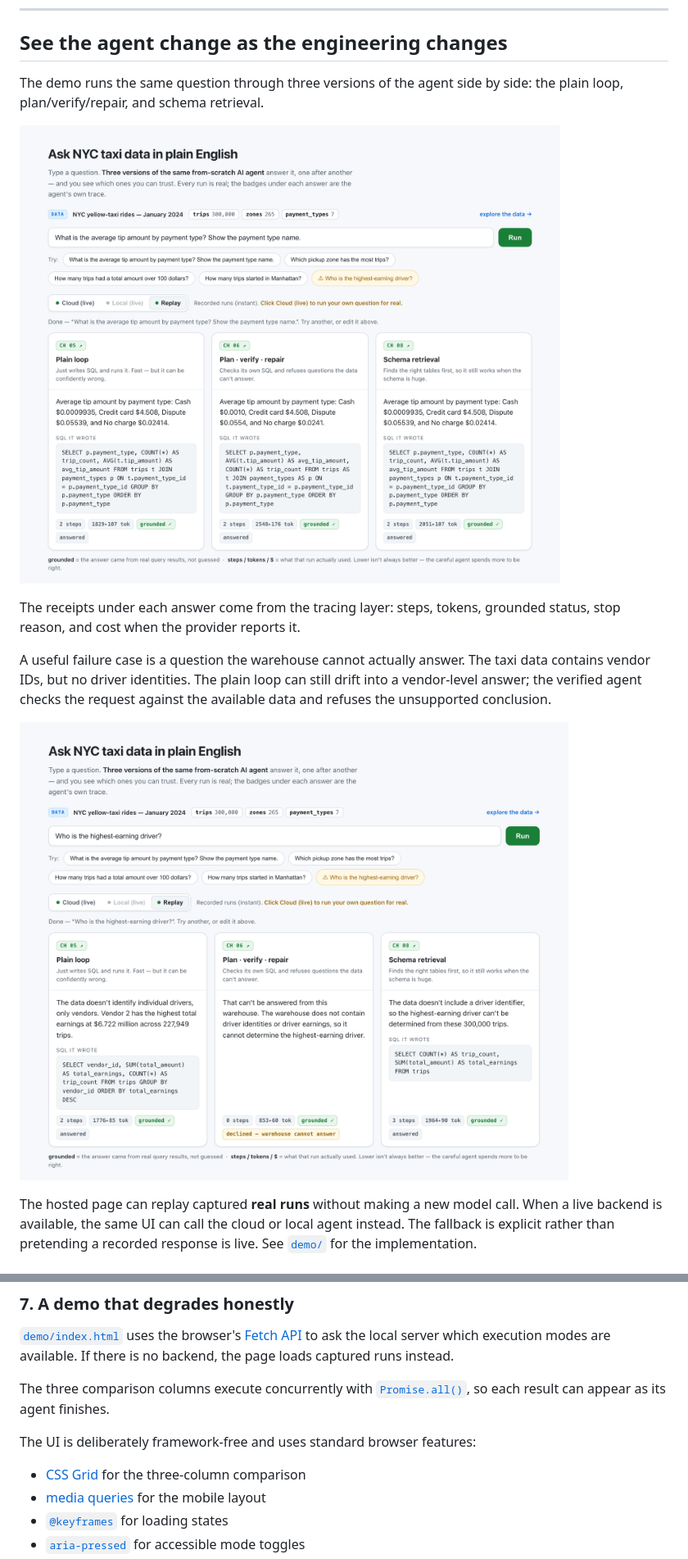
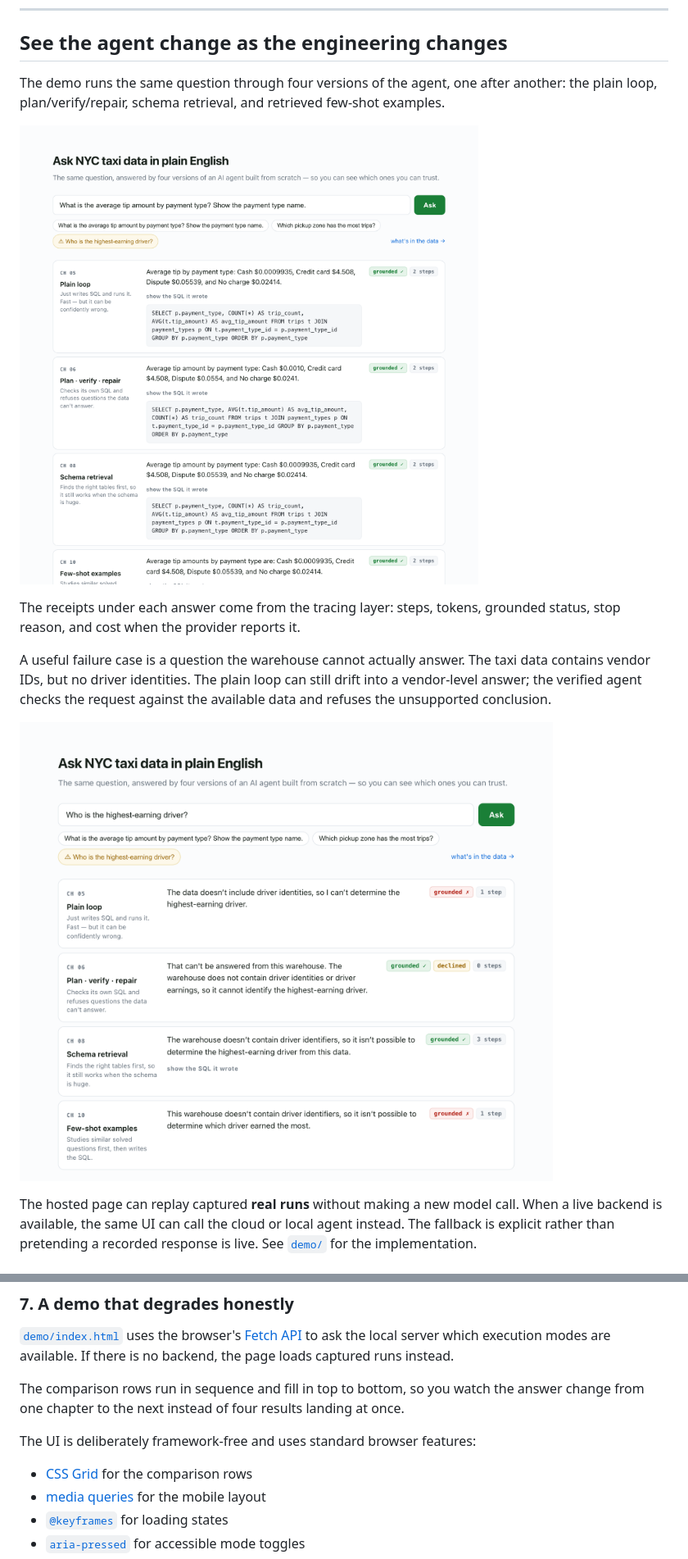
Before and after one commit to chanderbhanu096/data-agent-from-scratch, a Markdown page: README.md, 2 parts joined by grey strips. Shown: that part at 82% size. Rendered like a GitHub page; pictures changed too: assets/demo-comparison.png, assets/demo-guardrail.png.

```diff
--- a/README.md
+++ b/README.md
@@ -48,7 +48,7 @@ Text-to-SQL is useful here because most behavior is objectively testable. A gene
 
 ## See the agent change as the engineering changes
 
-The demo runs the same question through three versions of the agent side by side: the plain loop, plan/verify/repair, and schema retrieval.
+The demo runs the same question through four versions of the agent, one after another: the plain loop, plan/verify/repair, schema retrieval, and retrieved few-shot examples.
 
 [![Data Agent demo comparison](assets/demo-comparison.png)](https://data-agent-live-demo.azurewebsites.net)
 
@@ -264,11 +264,11 @@ JSONL keeps the result easy to grep, diff, replay, or load into a dataframe late
 
 [`demo/index.html`](demo/index.html) uses the browser's [Fetch API](https://developer.mozilla.org/en-US/docs/Web/API/Fetch_API) to ask the local server which execution modes are available. If there is no backend, the page loads captured runs instead.
 
-The three comparison columns execute concurrently with [`Promise.all()`](https://developer.mozilla.org/en-US/docs/Web/JavaScript/Reference/Global_Objects/Promise/all), so each result can appear as its agent finishes.
+The comparison rows run in sequence and fill in top to bottom, so you watch the answer change from one chapter to the next instead of four results landing at once.
 
 The UI is deliberately framework-free and uses standard browser features:
 
-- [CSS Grid](https://developer.mozilla.org/en-US/docs/Web/CSS/CSS_grid_layout) for the three-column comparison
+- [CSS Grid](https://developer.mozilla.org/en-US/docs/Web/CSS/CSS_grid_layout) for the comparison rows
 - [media queries](https://developer.mozilla.org/en-US/docs/Web/CSS/CSS_media_queries/Using_media_queries) for the mobile layout
 - [`@keyframes`](https://developer.mozilla.org/en-US/docs/Web/CSS/@keyframes) for loading states
 - [`aria-pressed`](https://developer.mozilla.org/en-US/docs/Web/Accessibility/ARIA/Reference/Attributes/aria-pressed) for accessible mode toggles
```
Also changed, not shown: demo/README.md (+9 -3 lines), 4 other files.
